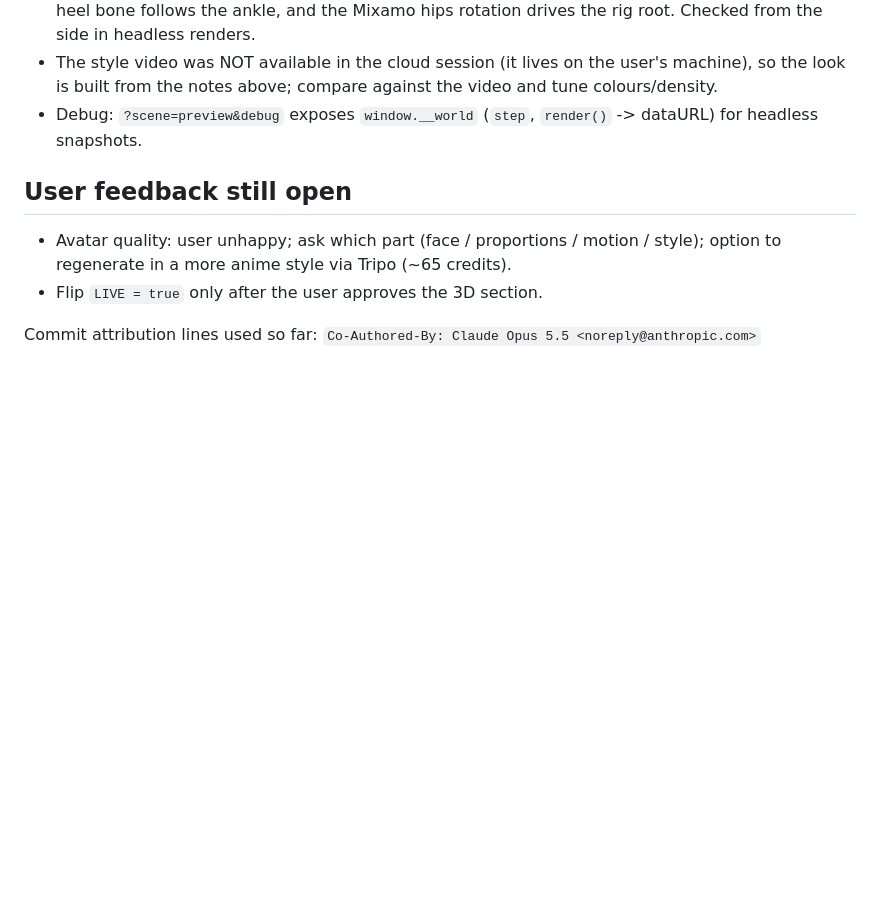
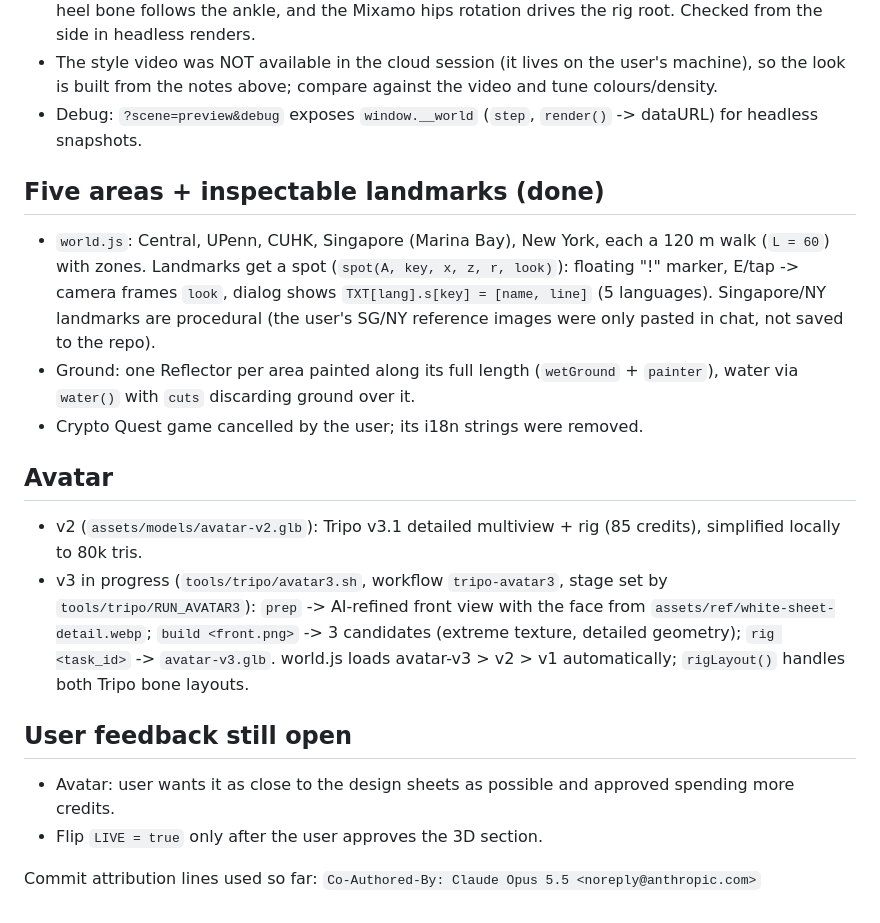
Before and after one commit to RyanRuianChi/niche-biz, a Markdown page: HANDOFF.md, the part around the change. Drawn GitHub-style; blank space fills up the shorter version.

Commit message:
HANDOFF: five areas, avatar v2/v3 pipeline
Co-Authored-By: Claude Opus 5.5 <noreply@anthropic.com>
Claude-Session: https://claude.ai/code/session_016FcRWeeQJEGV5yJTyHwN9W

```diff
--- a/HANDOFF.md
+++ b/HANDOFF.md
@@ -42,9 +42,24 @@ Branch: `claude/pensive-bardeen-h0se4f` (auto-deploys to https://niche-biz.verce
   is built from the notes above; compare against the video and tune colours/density.
 - Debug: `?scene=preview&debug` exposes `window.__world` (`step`, `render()` -> dataURL) for headless snapshots.
 
+## Five areas + inspectable landmarks (done)
+- `world.js`: Central, UPenn, CUHK, Singapore (Marina Bay), New York, each a 120 m walk (`L = 60`) with zones.
+  Landmarks get a spot (`spot(A, key, x, z, r, look)`): floating "!" marker, E/tap -> camera frames `look`,
+  dialog shows `TXT[lang].s[key] = [name, line]` (5 languages). Singapore/NY landmarks are procedural
+  (the user's SG/NY reference images were only pasted in chat, not saved to the repo).
+- Ground: one Reflector per area painted along its full length (`wetGround` + `painter`), water via `water()`
+  with `cuts` discarding ground over it.
+- Crypto Quest game cancelled by the user; its i18n strings were removed.
+
+## Avatar
+- v2 (`assets/models/avatar-v2.glb`): Tripo v3.1 detailed multiview + rig (85 credits), simplified locally to 80k tris.
+- v3 in progress (`tools/tripo/avatar3.sh`, workflow `tripo-avatar3`, stage set by `tools/tripo/RUN_AVATAR3`):
+  `prep` -> AI-refined front view with the face from `assets/ref/white-sheet-detail.webp`;
+  `build <front.png>` -> 3 candidates (extreme texture, detailed geometry); `rig <task_id>` -> `avatar-v3.glb`.
+  world.js loads avatar-v3 > v2 > v1 automatically; `rigLayout()` handles both Tripo bone layouts.
+
 ## User feedback still open
-- Avatar quality: user unhappy; ask which part (face / proportions / motion / style); option to
-  regenerate in a more anime style via Tripo (~65 credits).
+- Avatar: user wants it as close to the design sheets as possible and approved spending more credits.
 - Flip `LIVE = true` only after the user approves the 3D section.
 
 Commit attribution lines used so far:
```
